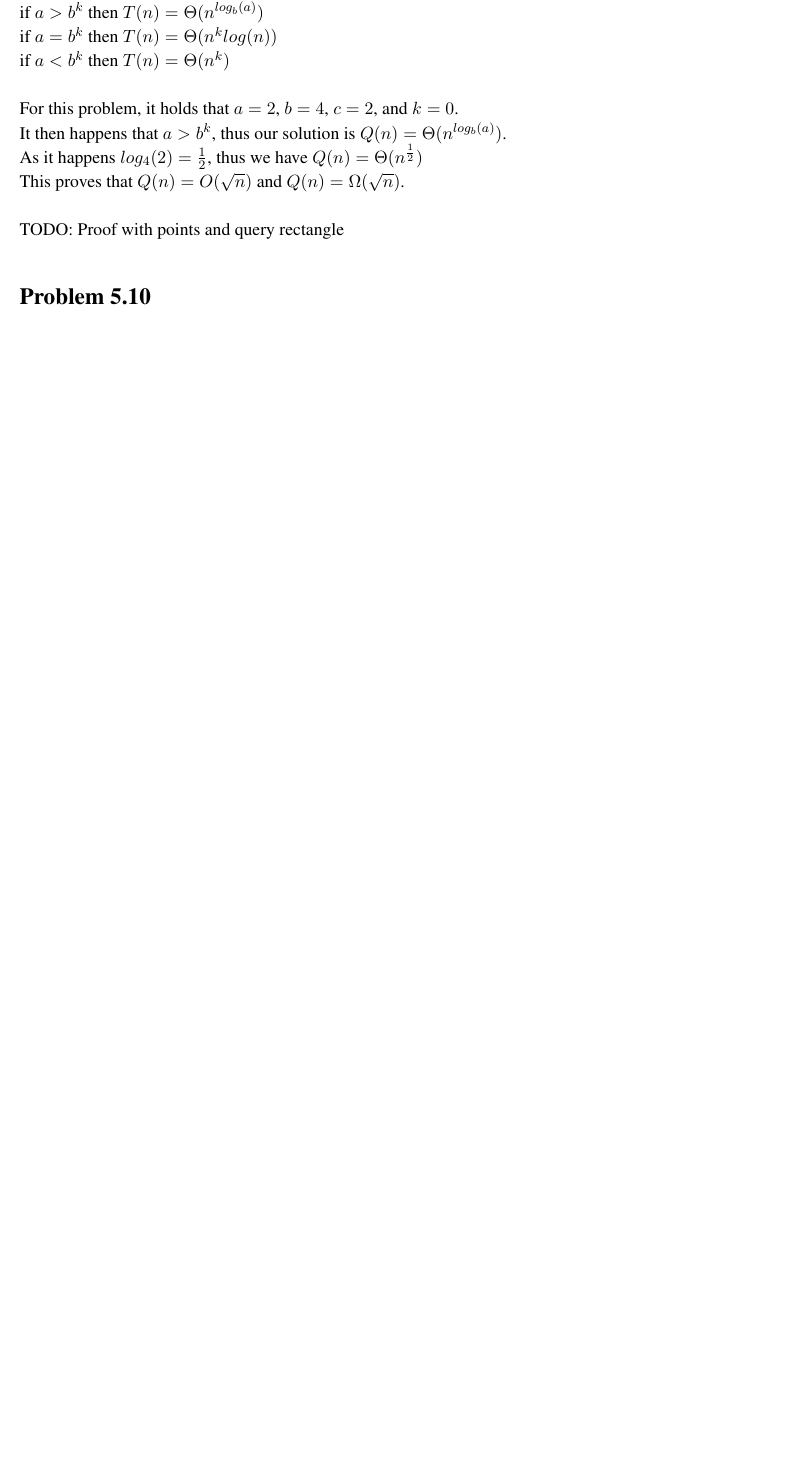
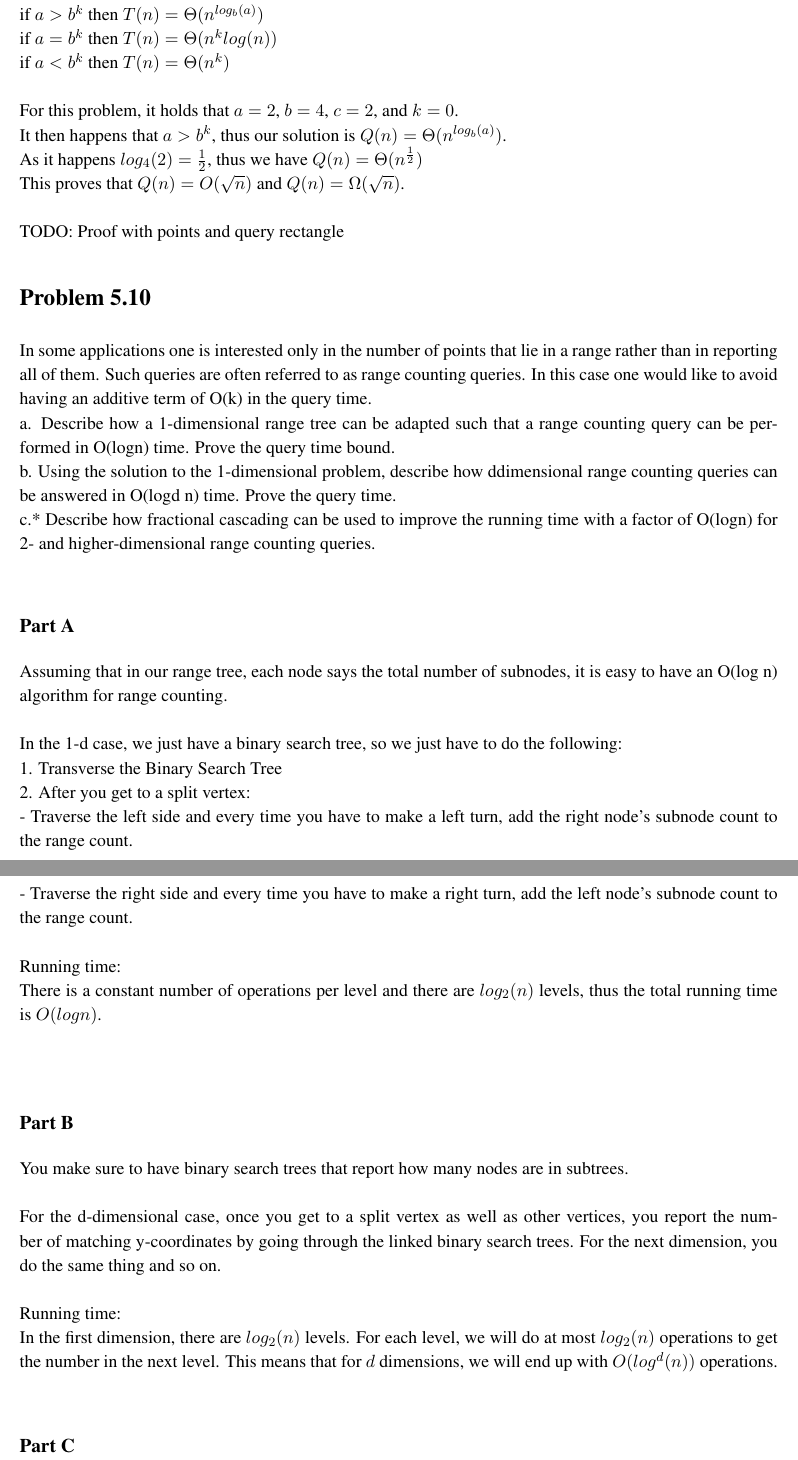
Before and after one commit to zackattacknyu/CS266_HW, a LaTeX problem sheet (Homework4/CS266_hw4.tex): part of page 4 of 4 before the commit and two parts of pages 4 and 5 of 5 after it, the two joined at a grey line, cut so that both start at the same text, the shorter picture padded with empty space. Compiled offline with pdfLaTeX.

Commit message:
progress on hw4

```diff
--- a/Homework4/CS266_hw4.tex
+++ b/Homework4/CS266_hw4.tex
@@ -121,7 +121,45 @@ TODO: Proof with points and query rectangle
 
 \section*{Problem 5.10}
 
+In some applications one is interested only in the number of points that
+lie in a range rather than in reporting all of them. Such queries are often
+referred to as range counting queries. In this case one would like to avoid
+having an additive term of O(k) in the query time.\\
+a. Describe how a 1-dimensional range tree can be adapted such that a
+range counting query can be performed in O(logn) time. Prove the
+query time bound.\\
+b. Using the solution to the 1-dimensional problem, describe how ddimensional
+range counting queries can be answered in O(logd n)
+time. Prove the query time.\\
+c.* Describe how fractional cascading can be used to improve the running
+time with a factor of O(logn) for 2- and higher-dimensional range
+counting queries.\\
 
+\subsection*{Part A}
+
+Assuming that in our range tree, each node says the total number of subnodes, it is easy to have an O(log n) algorithm for range counting. \\
+\\
+In the 1-d case, we just have a binary search tree, so we just have to do the following:\\
+1. Transverse the Binary Search Tree\\
+2. After you get to a split vertex:\\
+- Traverse the left side and every time you have to make a left turn, add the right node's subnode count to the range count. \\
+- Traverse the right side and every time you have to make a right turn, add the left node's subnode count to the range count. \\
+\\
+Running time:\\
+There is a constant number of operations per level and there are $log_2(n)$ levels, thus the total running time is $O(log n)$. \\
+\\
+
+\subsection*{Part B}
+
+You make sure to have binary search trees that report how many nodes are in subtrees. \\
+\\
+For the d-dimensional case, once you get to a split vertex as well as other vertices, you report the number of matching y-coordinates by going through the linked binary search trees. For the next dimension, you do the same thing and so on. \\
+\\
+Running time:\\
+In the first dimension, there are $log_2(n)$ levels. For each level, we will do at most $log_2(n)$ operations to get the number in the next level. This means that for $d$ dimensions, we will end up with $O(log^d(n))$ operations.
+\\
+
+\subsection*{Part C}
 
 
 %\begin{figure}[H]
```
Also changed, not shown: Homework4/CS266_hw4.pdf.
